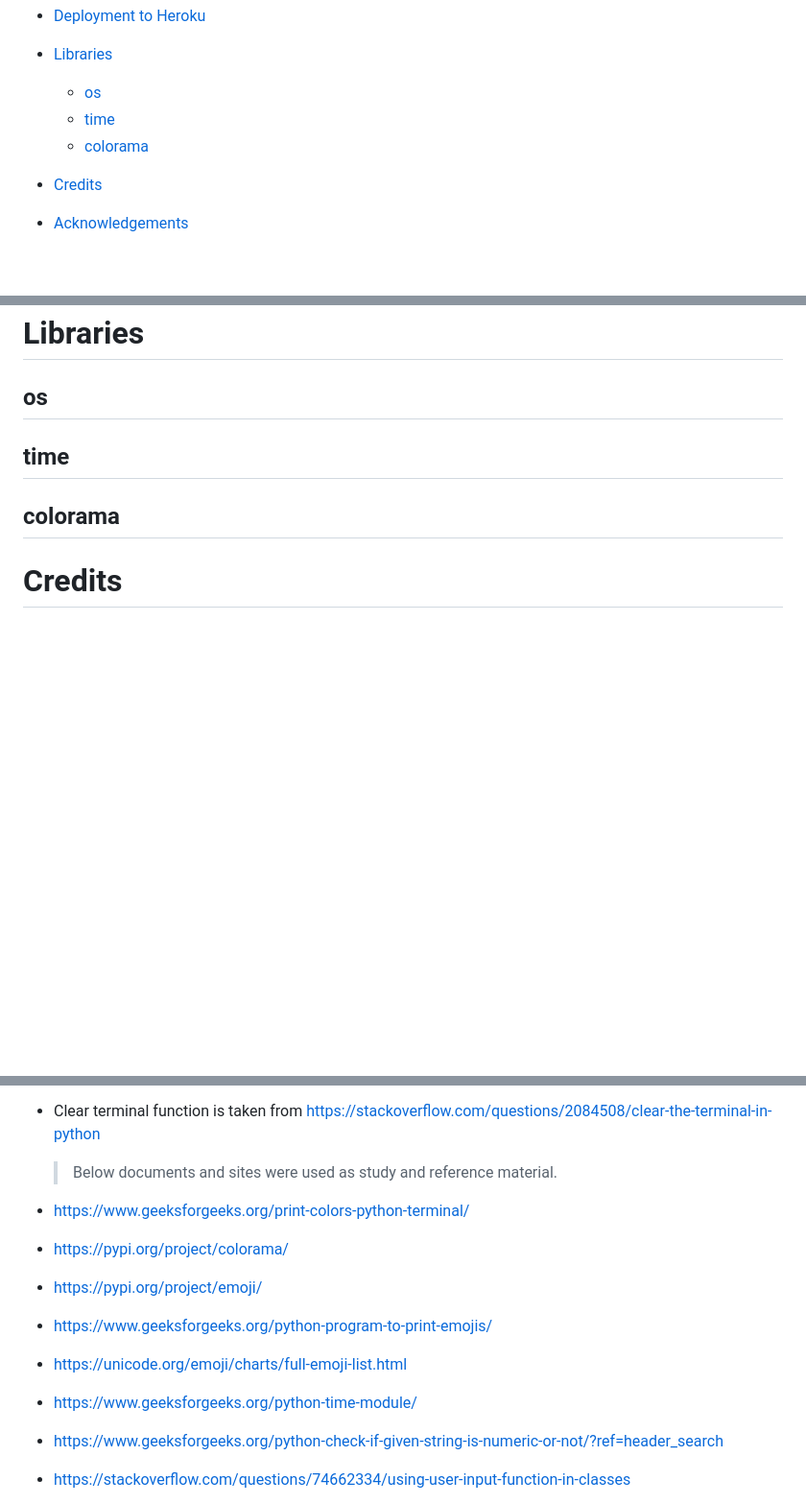
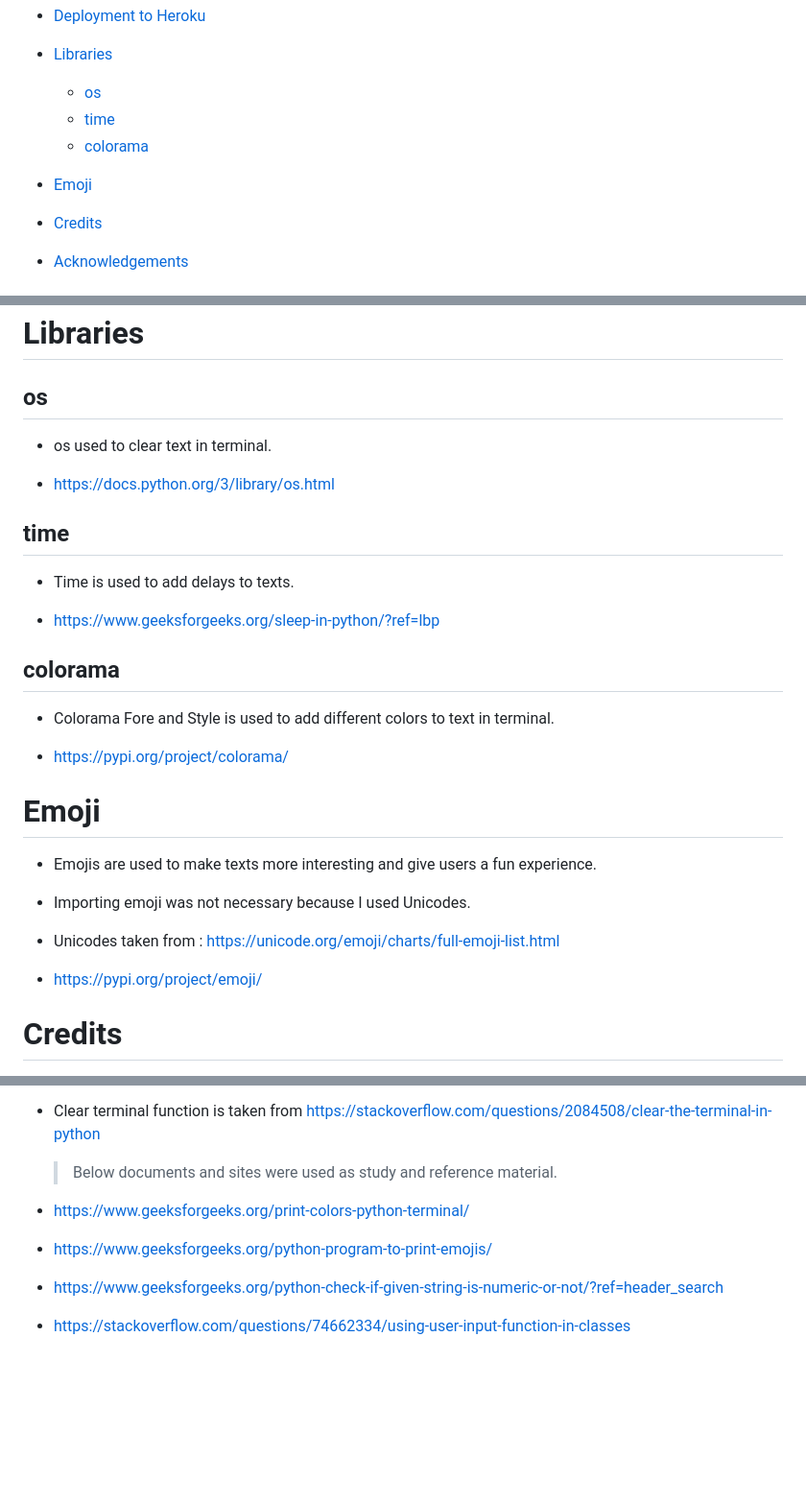
Before and after one commit to SerraKD/glimpse-of-future, a Markdown page: README.md, 3 parts joined by grey strips. Shown at 96% size. GitHub-like rendering; blank space fills up the shorter version.

Commit message:
Add data model and libraries to README.md

```diff
--- a/README.md
+++ b/README.md
@@ -50,6 +50,7 @@ There are four different topics users can select to get predictions: Health, Wor
   - [os](#os)
   - [time](#time)
   - [colorama](#colorama)
+- [Emoji](#emoji)
 - [Credits](#credits)
 - [Acknowledgements](#acknowledgements)
 
@@ -270,9 +271,31 @@ I deployed the website in early stages of develepment on [GitHub](https://github
 
 ## os
 
+- os used to clear text in terminal.
+
+- https://docs.python.org/3/library/os.html
+
 ## time
 
+- Time is used to add delays to texts.
+
+- https://www.geeksforgeeks.org/sleep-in-python/?ref=lbp
+
 ## colorama
+
+- Colorama Fore and Style is used to add different colors to text in terminal.
+
+- https://pypi.org/project/colorama/
+
+# Emoji
+
+- Emojis are used to make texts more interesting and give users a fun experience.
+
+- Importing emoji was not necessary because I used Unicodes.
+
+- Unicodes taken from : https://unicode.org/emoji/charts/full-emoji-list.html
+
+- https://pypi.org/project/emoji/
 
 # Credits
 
@@ -288,11 +311,7 @@ I deployed the website in early stages of develepment on [GitHub](https://github
   > Below documents and sites were used as study and reference material.
 
 - https://www.geeksforgeeks.org/print-colors-python-terminal/
-- https://pypi.org/project/colorama/
-- https://pypi.org/project/emoji/
 - https://www.geeksforgeeks.org/python-program-to-print-emojis/
-- https://unicode.org/emoji/charts/full-emoji-list.html
-- https://www.geeksforgeeks.org/python-time-module/
 - https://www.geeksforgeeks.org/python-check-if-given-string-is-numeric-or-not/?ref=header_search
 - https://stackoverflow.com/questions/74662334/using-user-input-function-in-classes
 - https://www.tutorialspoint.com/how-do-i-call-a-variable-from-another-function-in-python#:~:text=To%20summarize%2C%20when%20it%20comes,requirements%20of%20the%20specific%20scenario.
```
Also changed, not shown: other parts of README.md (+3 -3 lines).
